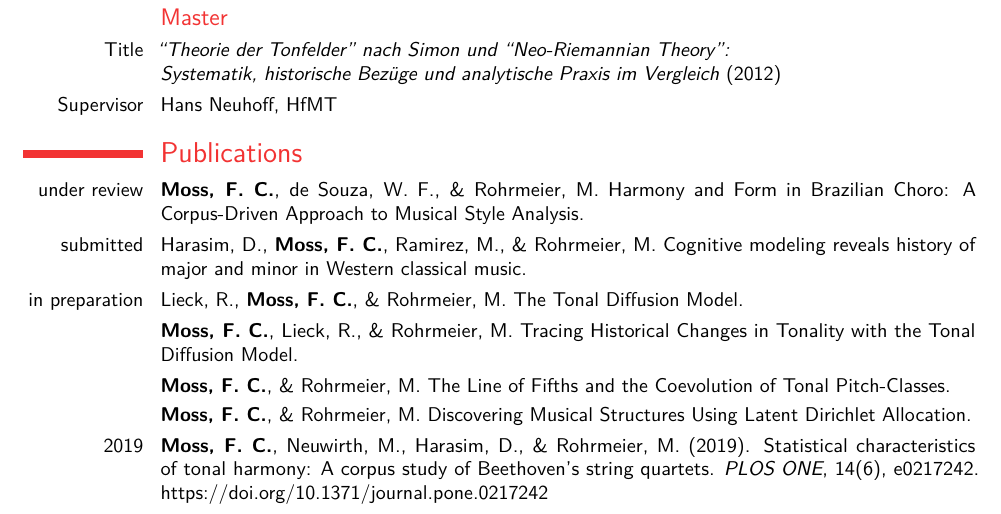
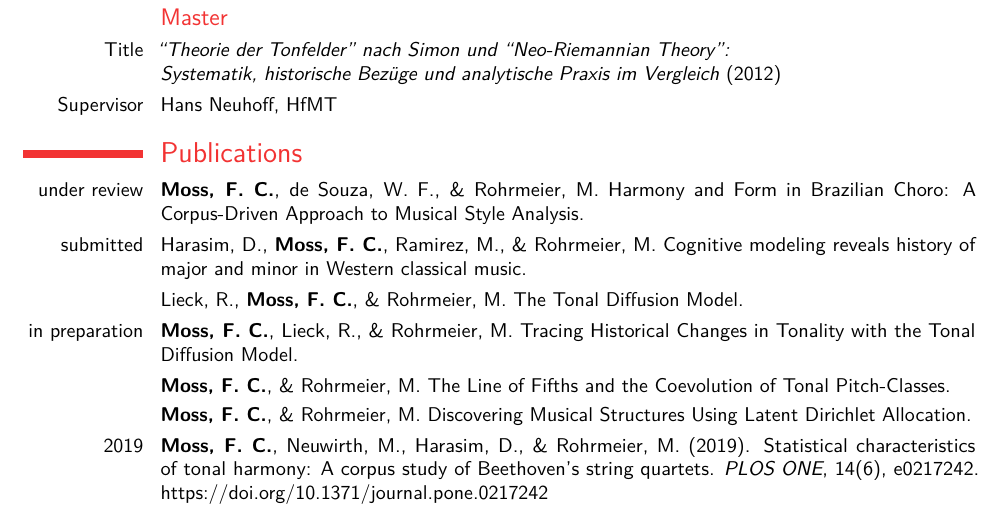
Before and after one commit to fabianmoss/cv, a LaTeX CV (cv.tex): part of page 1 of 5, cut so that both start at the same text. Compiled offline with pdfLaTeX.

Commit message:
update publication status

```diff
--- a/cv.tex
+++ b/cv.tex
@@ -138,9 +138,9 @@
 
 \cvitem{submitted}{Harasim, D., \textbf{Moss, F. C.}, Ramirez, M., \& Rohrmeier, M. Cognitive modeling reveals history of major and minor in Western classical music.}
 
-\cvitem{in preparation}{Lieck, R., \textbf{Moss, F. C.}, \& Rohrmeier, M. The Tonal Diffusion Model.}
+\cvitem{}{Lieck, R., \textbf{Moss, F. C.}, \& Rohrmeier, M. The Tonal Diffusion Model.}
 
-\cvitem{}{\textbf{Moss, F. C.}, Lieck, R., \& Rohrmeier, M. Tracing Historical Changes in Tonality with the Tonal Diffusion Model.}
+\cvitem{in preparation}{\textbf{Moss, F. C.}, Lieck, R., \& Rohrmeier, M. Tracing Historical Changes in Tonality with the Tonal Diffusion Model.}
 
 \cvitem{}{\textbf{Moss, F. C.}, \& Rohrmeier, M. The Line of Fifths and the Coevolution of Tonal Pitch-Classes.}
 
```
Also changed, not shown: cv.pdf, 3 other files.
